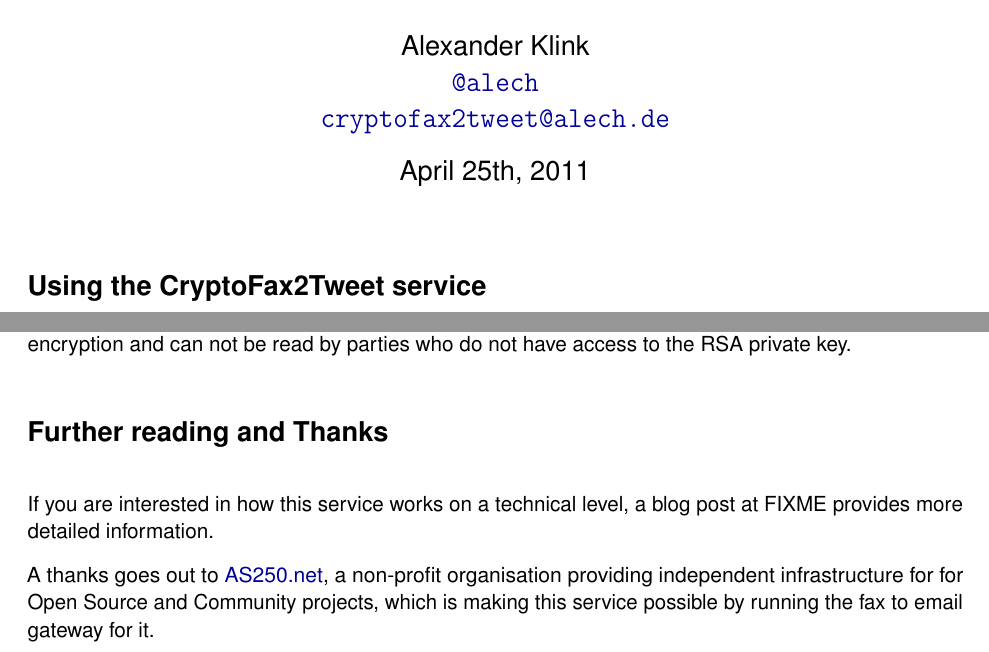
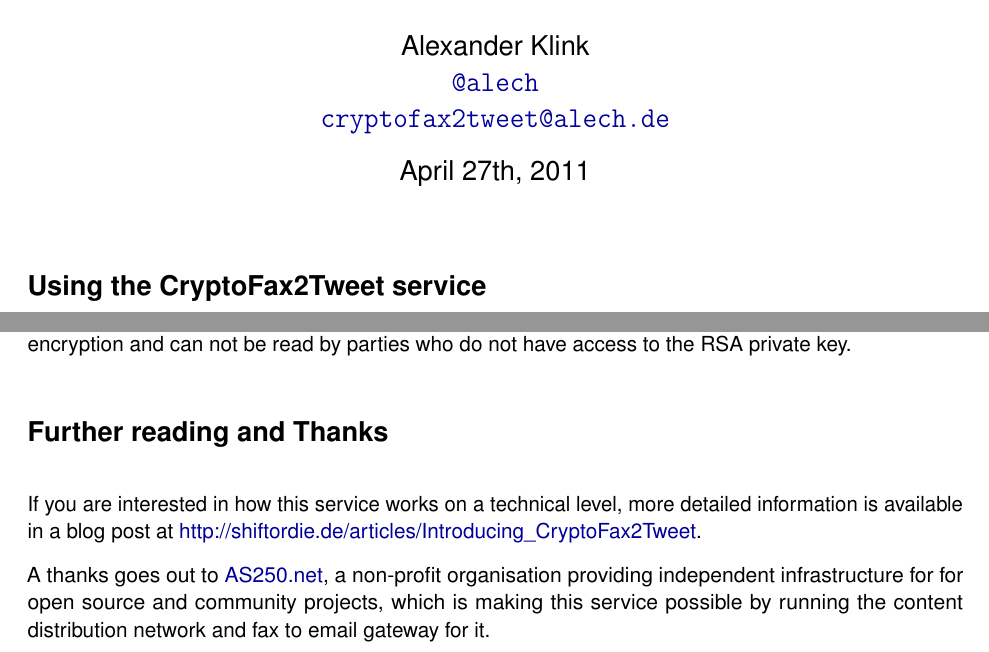
Before and after one commit to alech/cryptofax2tweet, a LaTeX document (doc/cryptofax_users_guide.tex): two parts of the page, joined at a grey line, cut so that both start at the same text. Compiled offline with pdfLaTeX.

Commit message:
documentation: link to blog post, thank AS250 for CDN

```diff
--- a/doc/cryptofax_users_guide.tex
+++ b/doc/cryptofax_users_guide.tex
@@ -17,7 +17,7 @@
 
 \title{CryptoFax2Tweet}
 \author{Alexander Klink\\\texttt{\href{https://twitter.com/alech}{@alech}}\\\texttt{\href{mailto:cryptofax2tweet@alech.de}{cryptofax2tweet@alech.de}}}
-\date{April 25th, 2011}
+\date{April 27th, 2011}
 
 \maketitle
 
@@ -57,11 +57,11 @@
 
 \section*{Further reading and Thanks}
 
-% FIXME blog post
-If you are interested in how this service works on a technical level, a blog
-	post at FIXME provides more detailed information.
+If you are interested in how this service works on a technical level, more detailed
+	information is available in a blog post at \href{http://shiftordie.de/articles/Introducing\_CryptoFax2Tweet}{http://shiftordie.de/articles/Introducing\_CryptoFax2Tweet}.
 
 A thanks goes out to \href{https://as250.net}{AS250.net}, a non-profit organisation providing
-	independent infrastructure for for Open Source and Community projects, which
-	is making this service possible by running the fax to email gateway for it.
+	independent infrastructure for for open source and community projects, which
+	is making this service possible by running the content distribution network
+	and fax to email gateway for it.
 \end{document}
```
